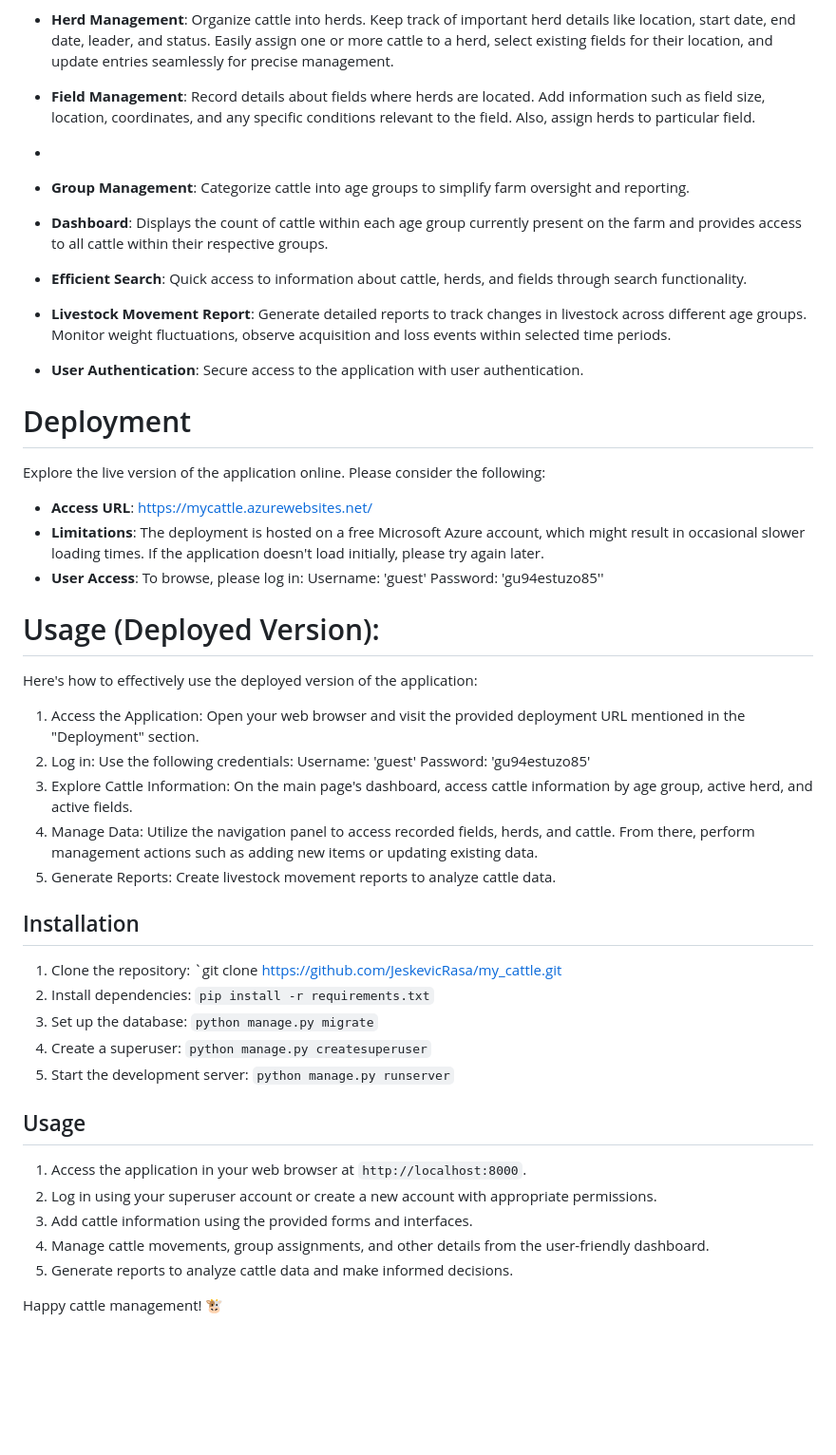
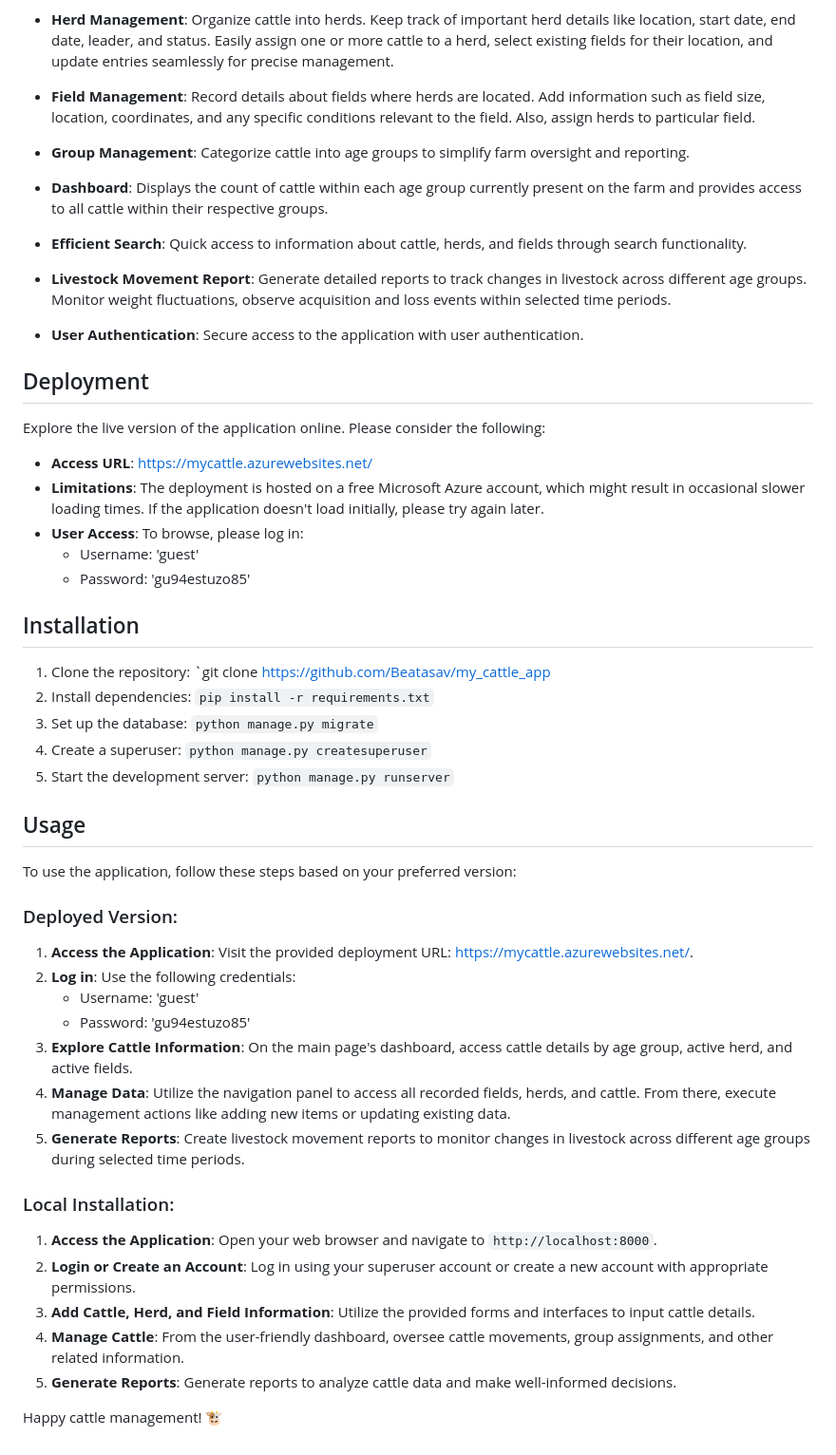
Before and after one commit to Beatasav/my_cattle_app, a Markdown page: README.md, the part around the change. Shown: that part at 95% size. Drawn GitHub-style; blank space fills up the shorter version.

Commit message:
Usage guideline improvement

```diff
--- a/README.md
+++ b/README.md
@@ -11,7 +11,7 @@ This README provides an overview of the project, installation instructions, and
 - **Herd Management**: Organize cattle into herds. Keep track of important herd details like location, start date, end date, leader, and status. Easily assign one or more cattle to a herd, select existing fields for their location, and update entries seamlessly for precise management.
 
 - **Field Management**: Record details about fields where herds are located. Add information such as field size, location, coordinates, and any specific conditions relevant to the field. Also, assign herds to particular field.
--
+
 - **Group Management**: Categorize cattle into age groups to simplify farm oversight and reporting.
 
 - **Dashboard**: Displays the count of cattle within each age group currently present on the farm and provides access to all cattle within their respective groups.
@@ -22,31 +22,19 @@ This README provides an overview of the project, installation instructions, and
 
 - **User Authentication**: Secure access to the application with user authentication.
 
-# Deployment
+## Deployment
 
 Explore the live version of the application online. Please consider the following:
 
 - **Access URL**: https://mycattle.azurewebsites.net/
 - **Limitations**: The deployment is hosted on a free Microsoft Azure account, which might result in occasional slower loading times. If the application doesn't load initially, please try again later.
 - **User Access**: To browse, please log in:
-Username: 'guest'
-Password: 'gu94estuzo85''
-
-# Usage (Deployed Version):
-
-Here's how to effectively use the deployed version of the application:
-
-1. Access the Application: Open your web browser and visit the provided deployment URL mentioned in the "Deployment" section.
-2. Log in: Use the following credentials:
-Username: 'guest'
-Password: 'gu94estuzo85'
-3. Explore Cattle Information: On the main page's dashboard, access cattle information by age group, active herd, and active fields.
-4. Manage Data: Utilize the navigation panel to access recorded fields, herds, and cattle. From there, perform management actions such as adding new items or updating existing data.
-5. Generate Reports: Create livestock movement reports to analyze cattle data.
+  - Username: 'guest'
+  - Password: 'gu94estuzo85'
 
 ## Installation
 
-1. Clone the repository: `git clone https://github.com/JeskevicRasa/my_cattle.git
+1. Clone the repository: `git clone https://github.com/Beatasav/my_cattle_app
 2. Install dependencies: `pip install -r requirements.txt`
 3. Set up the database: `python manage.py migrate`
 4. Create a superuser: `python manage.py createsuperuser`
@@ -54,11 +42,24 @@ Password: 'gu94estuzo85'
 
 ## Usage
 
-1. Access the application in your web browser at `http://localhost:8000`.
-2. Log in using your superuser account or create a new account with appropriate permissions.
-3. Add cattle information using the provided forms and interfaces.
-4. Manage cattle movements, group assignments, and other details from the user-friendly dashboard.
-5. Generate reports to analyze cattle data and make informed decisions.
+To use the application, follow these steps based on your preferred version:
 
+### Deployed Version:
+
+1. **Access the Application**: Visit the provided deployment URL: https://mycattle.azurewebsites.net/.
+2. **Log in**: Use the following credentials:
+   - Username: 'guest'
+   - Password: 'gu94estuzo85'
+3. **Explore Cattle Information**: On the main page's dashboard, access cattle details by age group, active herd, and active fields.
+4. **Manage Data**: Utilize the navigation panel to access all recorded fields, herds, and cattle. From there, execute management actions like adding new items or updating existing data.
+5. **Generate Reports**: Create livestock movement reports to monitor changes in livestock across different age groups during selected time periods.
+
+### Local Installation:
+
+1. **Access the Application**: Open your web browser and navigate to `http://localhost:8000`.
+2. **Login or Create an Account**: Log in using your superuser account or create a new account with appropriate permissions.
+3. **Add Cattle, Herd, and Field Information**: Utilize the provided forms and interfaces to input cattle details.
+4. **Manage Cattle**: From the user-friendly dashboard, oversee cattle movements, group assignments, and other related information.
+5. **Generate Reports**: Generate reports to analyze cattle data and make well-informed decisions.
 
 Happy cattle management! 🐮
```
